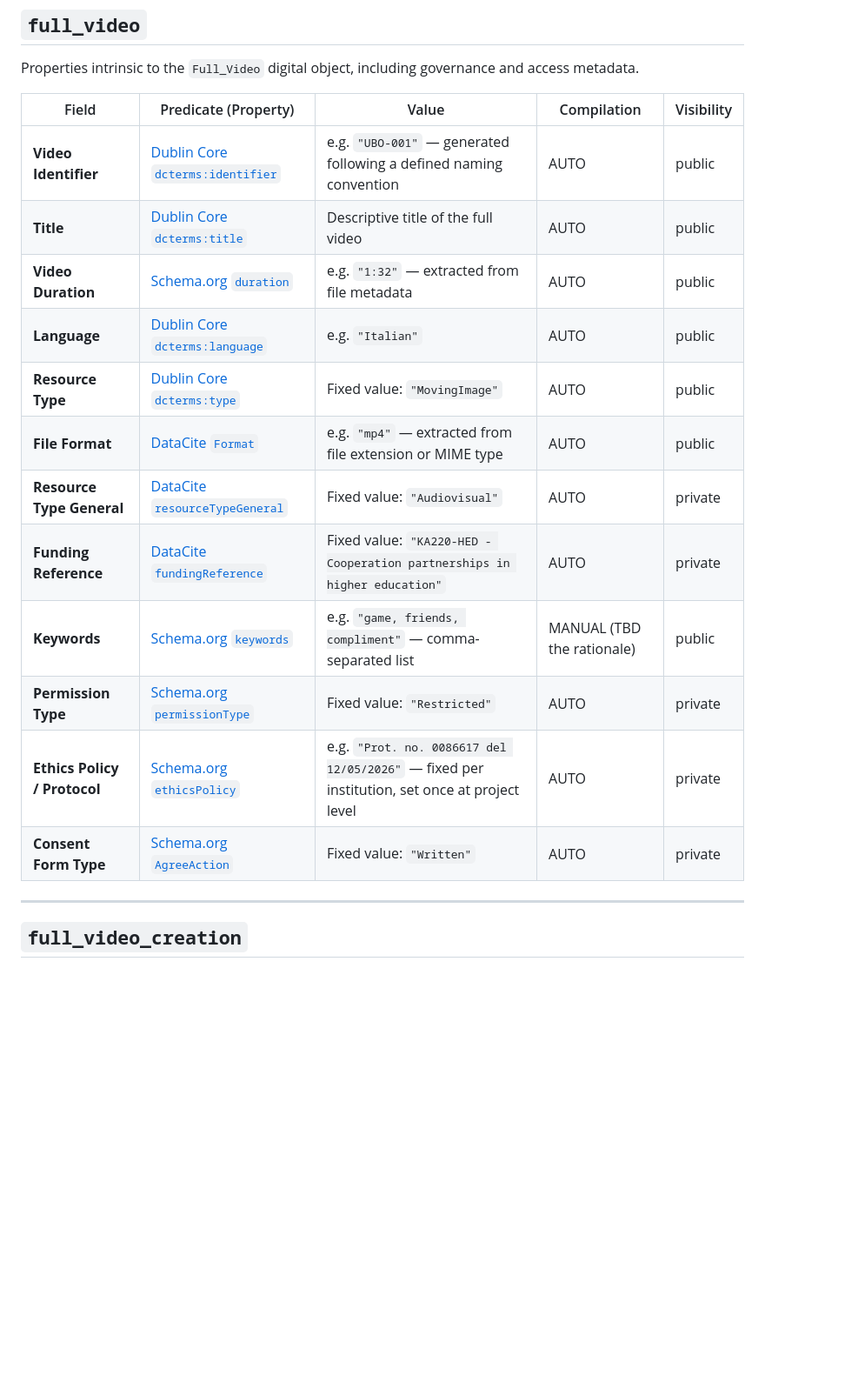
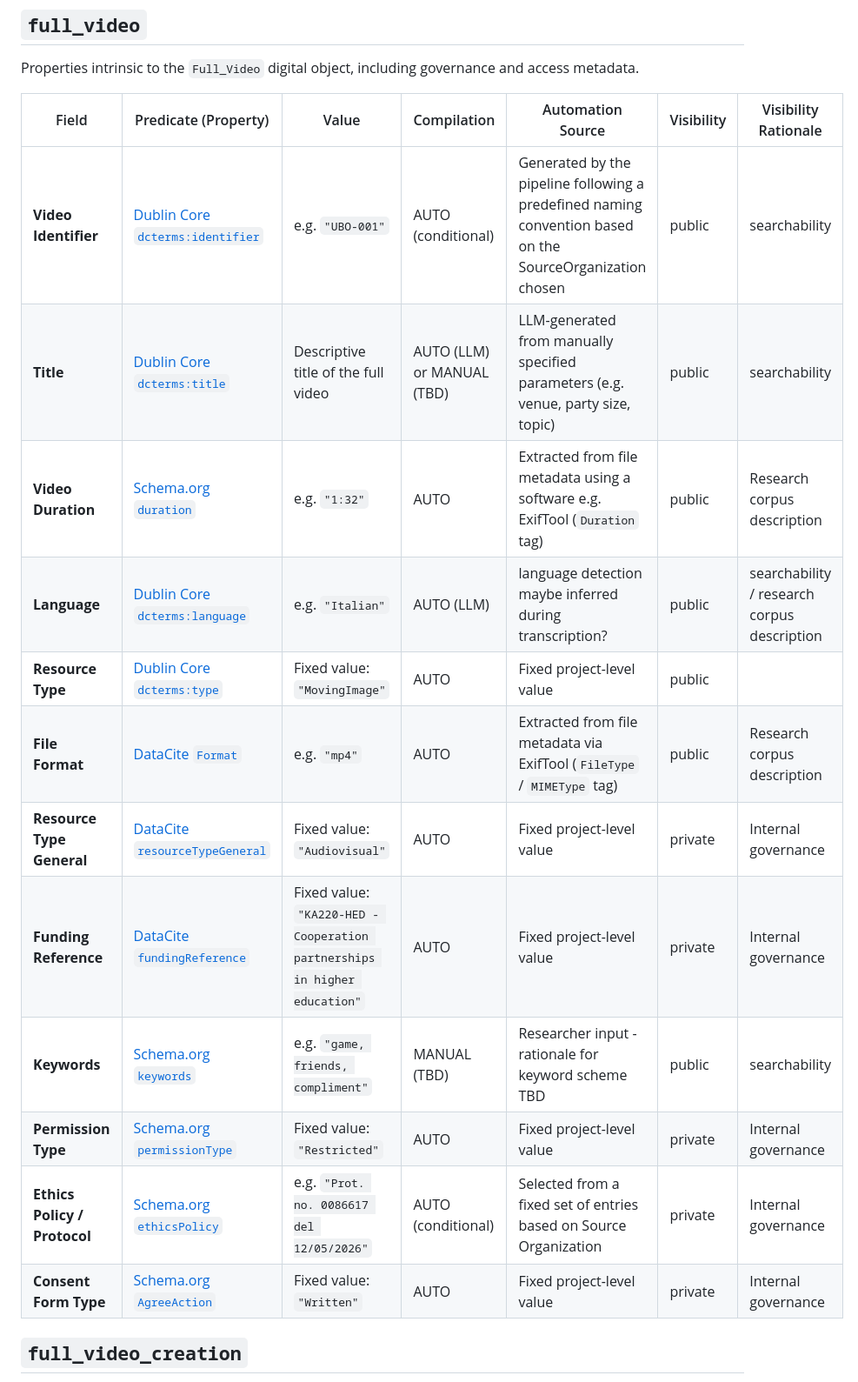
Before and after one commit to STORYTEL-project/data-model, a Markdown page: metadata-profile/README.md, the part around one of its changes. Shown at 87% size. Rendered like a GitHub page; blank space fills up the shorter version.

```diff
--- a/metadata-profile/README.md
+++ b/metadata-profile/README.md
@@ -28,22 +37,20 @@ The **Visibility** column indicates whether the field is exposed to end users:
 
 Properties intrinsic to the `Full_Video` digital object, including governance and access metadata.
 
-| Field | Predicate (Property) | Value | Compilation | Visibility |
-| --- | --- | --- | --- | --- |
-| **Video Identifier** | [Dublin Core `dcterms:identifier`](http://purl.org/dc/terms/identifier) | e.g. `"UBO-001"` — generated following a defined naming convention | AUTO | public |
-| **Title** | [Dublin Core `dcterms:title`](http://purl.org/dc/terms/title) | Descriptive title of the full video | AUTO | public |
-| **Video Duration** | [Schema.org `duration`](http://schema.org/duration) | e.g. `"1:32"` — extracted from file metadata | AUTO | public |
-| **Language** | [Dublin Core `dcterms:language`](http://purl.org/dc/terms/language) | e.g. `"Italian"` | AUTO | public |
-| **Resource Type** | [Dublin Core `dcterms:type`](http://purl.org/dc/terms/type) | Fixed value: `"MovingImage"` | AUTO | public |
-| **File Format** | [DataCite `Format`](https://datacite-metadata-schema.readthedocs.io/en/4.7/properties/format/) | e.g. `"mp4"` — extracted from file extension or MIME type | AUTO | public |
-| **Resource Type General** | [DataCite `resourceTypeGeneral`](https://datacite-metadata-schema.readthedocs.io/en/4.7/appendices/appendix-1/resourceTypeGeneral/#audiovisual) | Fixed value: `"Audiovisual"` | AUTO | private |
-| **Funding Reference** | [DataCite `fundingReference`](https://datacite-metadata-schema.readthedocs.io/en/4.7/properties/fundingreference/) | Fixed value: `"KA220-HED - Cooperation partnerships in higher education"` | AUTO | private |
-| **Keywords** | [Schema.org `keywords`](http://schema.org/keywords) | e.g. `"game, friends, compliment"` — comma-separated list | MANUAL (TBD the rationale) | public |
-| **Permission Type** | [Schema.org `permissionType`](http://schema.org/permissionType) | Fixed value: `"Restricted"` | AUTO | private |
-| **Ethics Policy / Protocol** | [Schema.org `ethicsPolicy`](http://schema.org/ethicsPolicy) | e.g. `"Prot. no. 0086617 del 12/05/2026"` — fixed per institution, set once at project level | AUTO | private |
-| **Consent Form Type** | [Schema.org `AgreeAction`](http://schema.org/AgreeAction) | Fixed value: `"Written"`  | AUTO | private |
-
----
+| Field | Predicate (Property) | Value | Compilation | Automation Source | Visibility | Visibility Rationale |
+| --- | --- | --- | --- | --- | --- | --- |
+| **Video Identifier** | [Dublin Core `dcterms:identifier`](http://purl.org/dc/terms/identifier) | e.g. `"UBO-001"` | AUTO (conditional) | Generated by the pipeline following a predefined naming convention based on the SourceOrganization chosen | public | searchability |
+| **Title** | [Dublin Core `dcterms:title`](http://purl.org/dc/terms/title) | Descriptive title of the full video | AUTO (LLM) or MANUAL (TBD) | LLM-generated from manually specified parameters (e.g. venue, party size, topic) | public | searchability |
+| **Video Duration** | [Schema.org `duration`](http://schema.org/duration) | e.g. `"1:32"` | AUTO | Extracted from file metadata using a software e.g. ExifTool (`Duration` tag) | public | Research corpus description |
+| **Language** | [Dublin Core `dcterms:language`](http://purl.org/dc/terms/language) | e.g. `"Italian"` | AUTO (LLM) | language detection maybe inferred during transcription?  | public | searchability / research corpus description |
+| **Resource Type** | [Dublin Core `dcterms:type`](http://purl.org/dc/terms/type) | Fixed value: `"MovingImage"` | AUTO | Fixed project-level value | public |  |
+| **File Format** | [DataCite `Format`](https://datacite-metadata-schema.readthedocs.io/en/4.7/properties/format/) | e.g. `"mp4"` | AUTO | Extracted from file metadata via ExifTool (`FileType` / `MIMEType` tag) | public | Research corpus description |
+| **Resource Type General** | [DataCite `resourceTypeGeneral`](https://datacite-metadata-schema.readthedocs.io/en/4.7/appendices/appendix-1/resourceTypeGeneral/#audiovisual) | Fixed value: `"Audiovisual"` | AUTO | Fixed project-level value | private | Internal governance |
+| **Funding Reference** | [DataCite `fundingReference`](https://datacite-metadata-schema.readthedocs.io/en/4.7/properties/fundingreference/) | Fixed value: `"KA220-HED - Cooperation partnerships in higher education"` | AUTO | Fixed project-level value | private | Internal governance |
+| **Keywords** | [Schema.org `keywords`](http://schema.org/keywords) | e.g. `"game, friends, compliment"` | MANUAL (TBD) | Researcher input - rationale for keyword scheme TBD | public | searchability |
+| **Permission Type** | [Schema.org `permissionType`](http://schema.org/permissionType) | Fixed value: `"Restricted"` | AUTO | Fixed project-level value | private | Internal governance |
+| **Ethics Policy / Protocol** | [Schema.org `ethicsPolicy`](http://schema.org/ethicsPolicy) | e.g. `"Prot. no. 0086617 del 12/05/2026"` | AUTO (conditional) | Selected from a fixed set of entries based on Source Organization | private | Internal governance |
+| **Consent Form Type** | [Schema.org `AgreeAction`](http://schema.org/AgreeAction) | Fixed value: `"Written"` | AUTO | Fixed project-level value | private | Internal governance |
 
 ## `full_video_creation`
 
```
Also changed, not shown: other parts of metadata-profile/README.md (+40 -35 lines).
